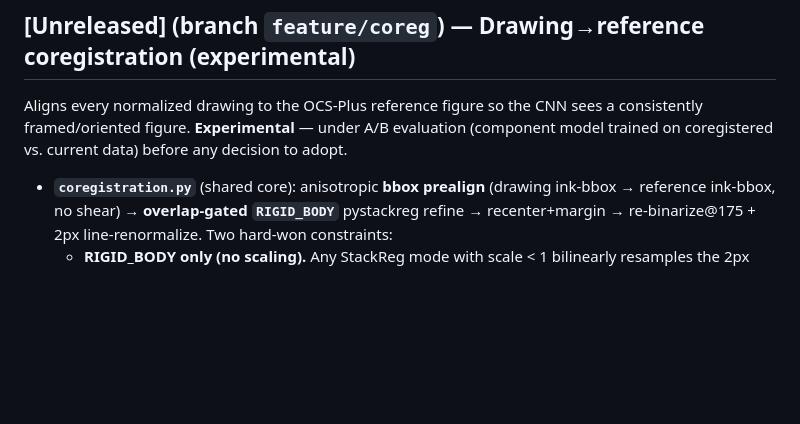
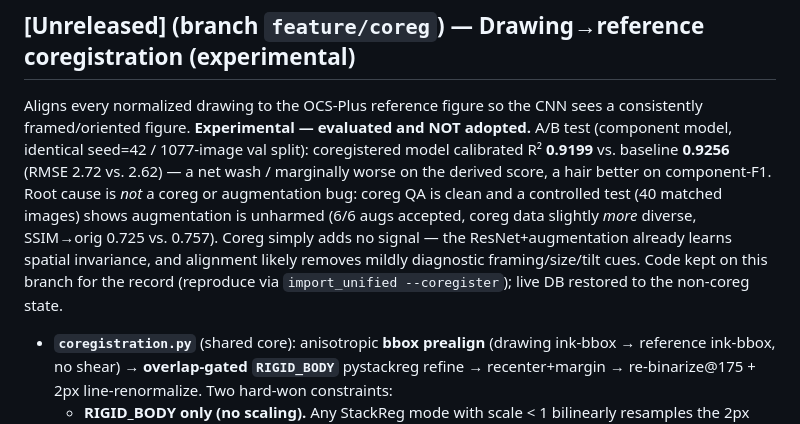
Before and after one commit to JenAIx/NPSketch, a Markdown page: CHANGELOG.md, the part around the change. Rendered like a GitHub page; blank space fills up the shorter version.

Commit message:
Coregistration A/B verdict: not adopted (no benefit)
Component model on coregistered data: calibrated R² 0.9199 vs baseline 0.9256
(RMSE 2.72 vs 2.62), same seed/val split. Controlled augmentation test (40 matched
images) shows augmentation is not the bottleneck (6/6 augs accepted, coreg slightly
more diverse). Coreg adds no signal — ResNet+augmentation already learns spatial
invariance. Live DB restored to non-coreg.

Co-Authored-By: Claude Opus 4.8 (1M context) <noreply@anthropic.com>

```diff
--- a/CHANGELOG.md
+++ b/CHANGELOG.md
@@ -7,8 +7,15 @@ All notable changes to NPSketch will be documented in this file.
 ## [Unreleased] (branch `feature/coreg`) — Drawing→reference coregistration (experimental)
 
 Aligns every normalized drawing to the OCS-Plus reference figure so the CNN sees a
-consistently framed/oriented figure. **Experimental** — under A/B evaluation (component
-model trained on coregistered vs. current data) before any decision to adopt.
+consistently framed/oriented figure. **Experimental — evaluated and NOT adopted.**
+A/B test (component model, identical seed=42 / 1077-image val split): coregistered model
+calibrated R² **0.9199** vs. baseline **0.9256** (RMSE 2.72 vs. 2.62) — a net wash / marginally
+worse on the derived score, a hair better on component-F1. Root cause is *not* a coreg or
+augmentation bug: coreg QA is clean and a controlled test (40 matched images) shows augmentation
+is unharmed (6/6 augs accepted, coreg data slightly *more* diverse, SSIM→orig 0.725 vs. 0.757).
+Coreg simply adds no signal — the ResNet+augmentation already learns spatial invariance, and
+alignment likely removes mildly diagnostic framing/size/tilt cues. Code kept on this branch for
+the record (reproduce via `import_unified --coregister`); live DB restored to the non-coreg state.
 
 - **`coregistration.py`** (shared core): anisotropic **bbox prealign** (drawing ink-bbox →
   reference ink-bbox, no shear) → **overlap-gated `RIGID_BODY`** pystackreg refine →
```
